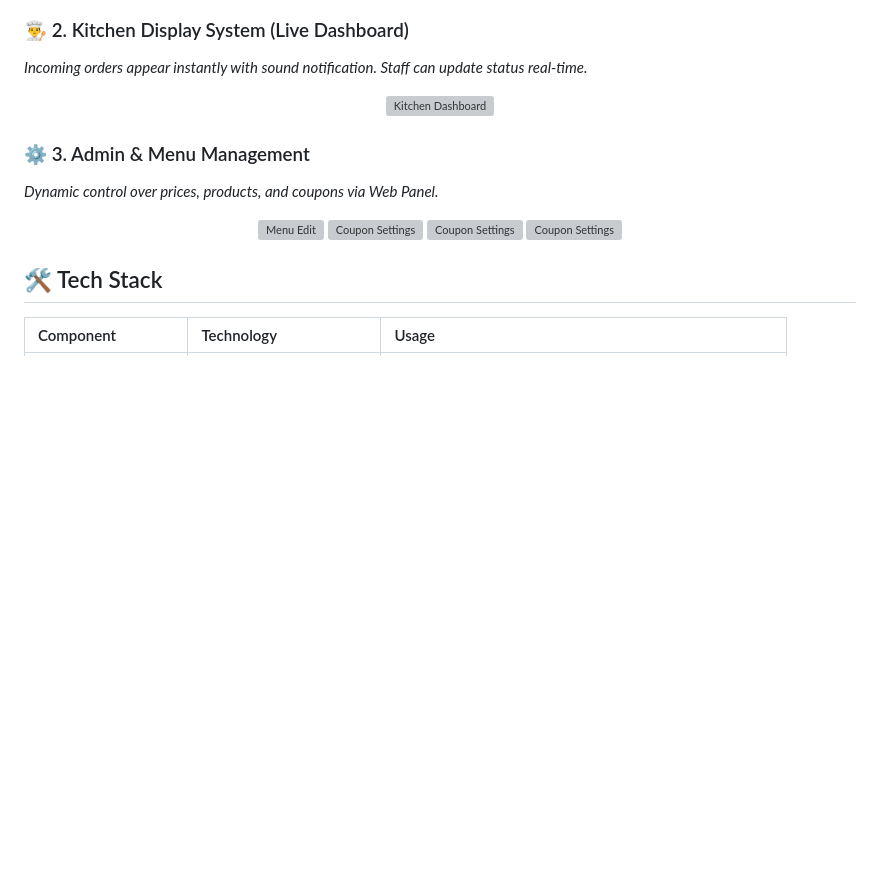
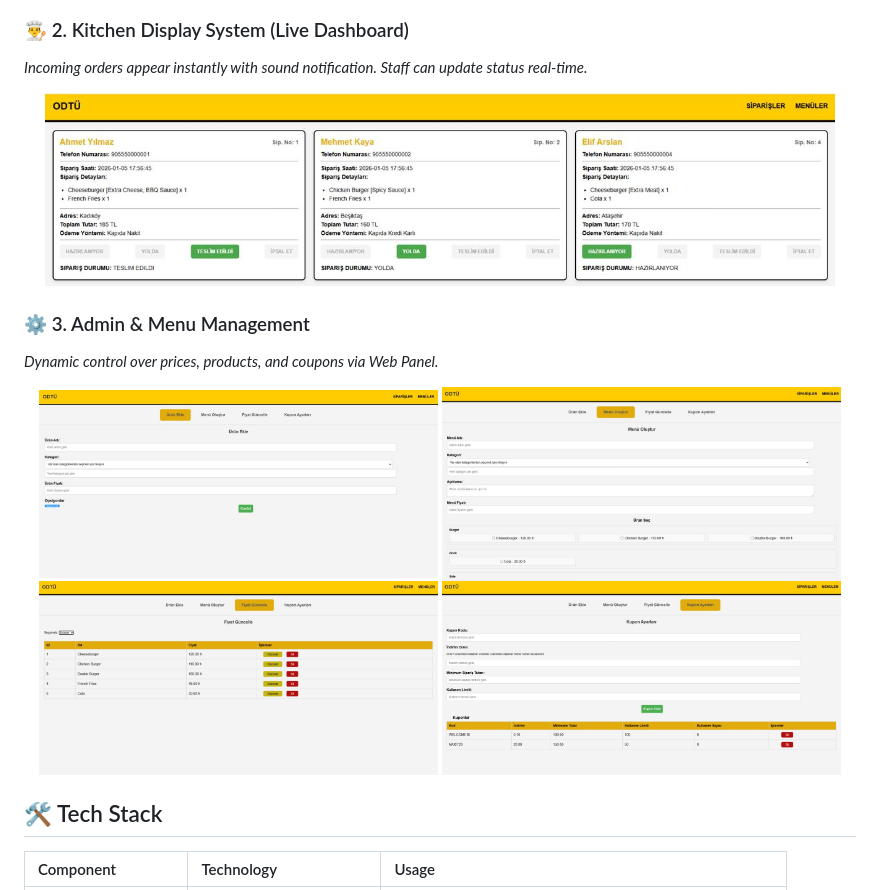
Before and after one commit to fada00/Order-Automation-Bot-via-Whatsapp, a Markdown page: README.md, the part around the change. Drawn GitHub-style; blank space fills up the shorter version; grey boxes are pictures that could not be loaded.

Commit message:
Change image extensions from .png to .jpeg
Updated image file extensions in README for consistency.

```diff
--- a/README.md
+++ b/README.md
@@ -66,16 +66,16 @@ The admin panel (`menu.html`) allows for instant business logic changes without
 ### 👨‍🍳 2. Kitchen Display System (Live Dashboard)
 *Incoming orders appear instantly with sound notification. Staff can update status real-time.*
 <p align="center">
-  <img src="Screenshots/dashboard.jpeg" width="95%" alt="Kitchen Dashboard">
+  <img src="Screenshots/Dashboard.jpeg" width="95%" alt="Kitchen Dashboard">
 </p>
 
 ### ⚙️ 3. Admin & Menu Management
 *Dynamic control over prices, products, and coupons via Web Panel.*
 <p align="center">
-  <img src="Screenshots/admin_1.png" width="48%" alt="Menu Edit">
-  <img src="Screenshots/admin_2.png" width="48%" alt="Coupon Settings">
-  <img src="Screenshots/admin_3.png" width="48%" alt="Coupon Settings">
-   <img src="Screenshots/admin_4.png" width="48%" alt="Coupon Settings">
+  <img src="Screenshots/admin_1.jpeg" width="48%" alt="Menu Edit">
+  <img src="Screenshots/admin_2.jpeg" width="48%" alt="Coupon Settings">
+  <img src="Screenshots/admin_3.jpeg" width="48%" alt="Coupon Settings">
+   <img src="Screenshots/admin_4.jpeg" width="48%" alt="Coupon Settings">
 </p>
 
 ## 🛠️ Tech Stack
```
